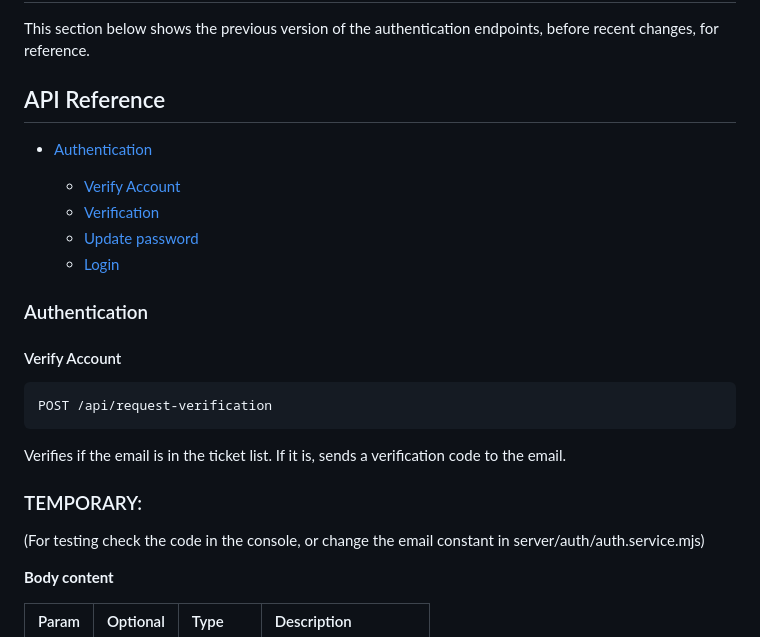
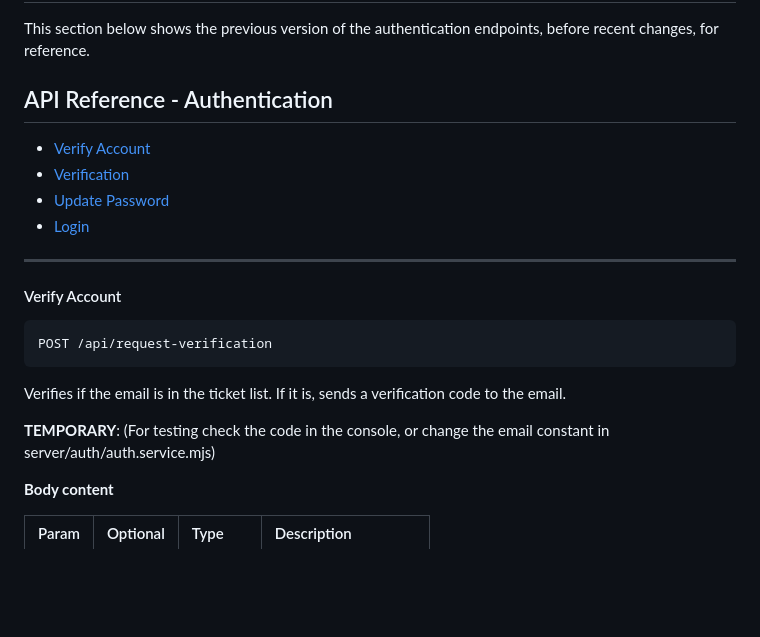
Before and after one commit to Tec2Med-Summit2024/backend, a Markdown page: docs/AUTHENTICATION.md, the part around one of its changes. GitHub-like rendering; blank space fills up the shorter version.

Commit message:
Update and rename authentication.md to AUTHENTICATION.md
Signed-off-by: Rita Galhardo <150277364+ritagalhardo@users.noreply.github.com>

```diff
--- a/docs/authentication.md
+++ b/docs/AUTHENTICATION.md
@@ -202,16 +202,14 @@ If email sending fails, the system automatically falls back to console logging w
 # Old version:
 This section below shows the previous version of the authentication endpoints, before recent changes, for reference.
 
-## API Reference
+## API Reference - Authentication
 
-- [Authentication](#authentication)
+- [Verify Account](#verify-account)
+- [Verification](#verification)
+- [Update Password](#update-password)
+- [Login](#login)
 
-  - [Verify Account](#Verify-Account)
-  - [Verification](#verification)
-  - [Update password](#update-password)
-  - [Login](#login)
-
-### Authentication
+---
 
 #### Verify Account
 
@@ -221,7 +219,7 @@ POST /api/request-verification
 
 Verifies if the email is in the ticket list. If it is, sends a verification code to the email.
 
-### TEMPORARY:
+**TEMPORARY**:
 (For testing check the code in the console, or change the email constant in server/auth/auth.service.mjs)
 
 **Body content**
```
Also changed, not shown: other parts of docs/AUTHENTICATION.md (+5 -3 lines).
